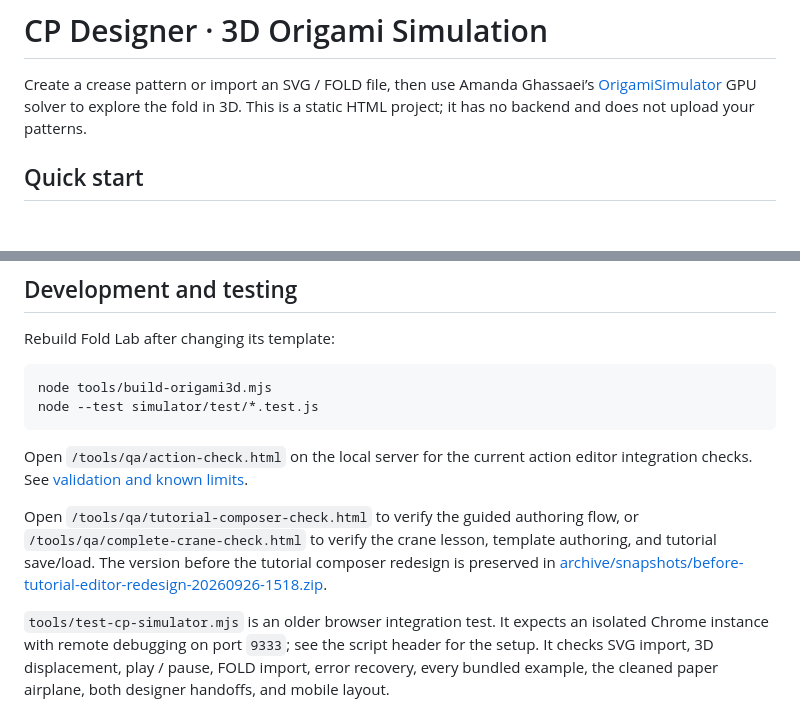
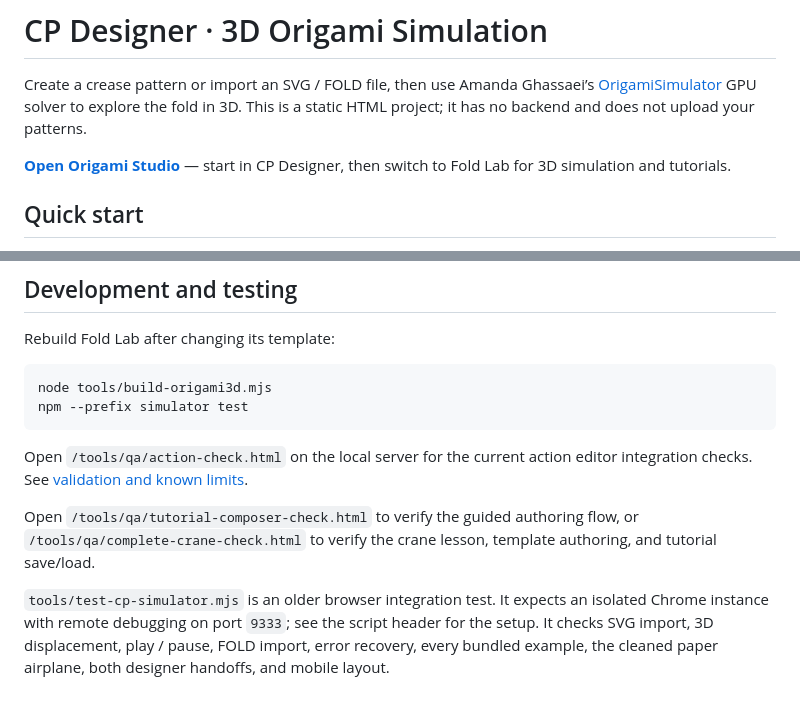
Before and after one commit to CharlieChen-123/origamistudio, a Markdown page: README.md, 2 parts joined by grey strips. GitHub-like rendering; blank space fills up the shorter version.

Commit message:
Document live site and fix README links

````diff
--- a/README.md
+++ b/README.md
@@ -1,6 +1,8 @@
 # CP Designer · 3D Origami Simulation
 
 Create a crease pattern or import an SVG / FOLD file, then use Amanda Ghassaei’s [OrigamiSimulator](https://github.com/amandaghassaei/OrigamiSimulator) GPU solver to explore the fold in 3D. This is a static HTML project; it has no backend and does not upload your patterns.
+
+**[Open Origami Studio](https://charliechen-123.github.io/origami-website/)** — start in CP Designer, then switch to Fold Lab for 3D simulation and tutorials.
 
 ## Quick start
 
@@ -99,12 +101,12 @@ Rebuild Fold Lab after changing its template:
 
 ```sh
 node tools/build-origami3d.mjs
-node --test simulator/test/*.test.js
+npm --prefix simulator test
 ```
 
 Open `/tools/qa/action-check.html` on the local server for the current action editor integration checks. See [validation and known limits](docs/action-editor-validation.md).
 
-Open `/tools/qa/tutorial-composer-check.html` to verify the guided authoring flow, or `/tools/qa/complete-crane-check.html` to verify the crane lesson, template authoring, and tutorial save/load. The version before the tutorial composer redesign is preserved in [archive/snapshots/before-tutorial-editor-redesign-20260926-1518.zip](archive/snapshots/before-tutorial-editor-redesign-20260926-1518.zip).
+Open `/tools/qa/tutorial-composer-check.html` to verify the guided authoring flow, or `/tools/qa/complete-crane-check.html` to verify the crane lesson, template authoring, and tutorial save/load.
 
 `tools/test-cp-simulator.mjs` is an older browser integration test. It expects an isolated Chrome instance with remote debugging on port `9333`; see the script header for the setup. It checks SVG import, 3D displacement, play / pause, FOLD import, error recovery, every bundled example, the cleaned paper airplane, both designer handoffs, and mobile layout.
 
````
